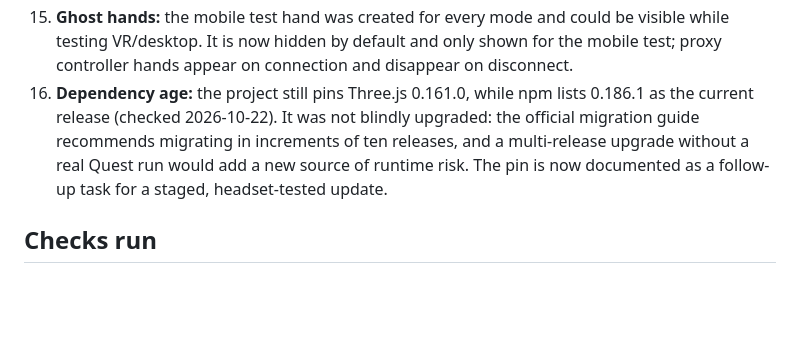
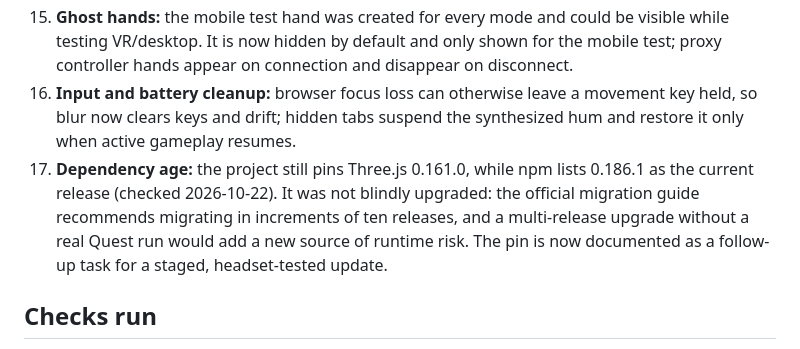
Before and after one commit to EverettIsTheMoon/BackroomsGTAG, a Markdown page: AUDIT.md, the part around the change. Rendered like a GitHub page; blank space fills up the shorter version.

Commit message:
Document input focus and hidden-tab audio safeguards

```diff
--- a/AUDIT.md
+++ b/AUDIT.md
@@ -33,7 +33,8 @@ The pictures were used as visual references only; their pixels are not bundled i
 13. **VR session lifecycle:** ending the headset session now resets movement, hides the roaming entity, suspends synthesized ambience, and restores the menu. If `renderer.xr.setSession()` fails after a browser session was created, the catch path now ends that partial session and suspends audio.
 14. **Warning placard was invisible:** the textured "NO EXIT" face was initially behind its board, and the board floated away from the wall. The board is now mounted on the inside face of the maze boundary with text just in front of it. Boundary-wall outlets are also oriented inward so they do not disappear on the inaccessible outside face.
 15. **Ghost hands:** the mobile test hand was created for every mode and could be visible while testing VR/desktop. It is now hidden by default and only shown for the mobile test; proxy controller hands appear on connection and disappear on disconnect.
-16. **Dependency age:** the project still pins Three.js 0.161.0, while npm lists 0.186.1 as the current release (checked 2026-10-22). It was not blindly upgraded: the official migration guide recommends migrating in increments of ten releases, and a multi-release upgrade without a real Quest run would add a new source of runtime risk. The pin is now documented as a follow-up task for a staged, headset-tested update.
+16. **Input and battery cleanup:** browser focus loss can otherwise leave a movement key held, so blur now clears keys and drift; hidden tabs suspend the synthesized hum and restore it only when active gameplay resumes.
+17. **Dependency age:** the project still pins Three.js 0.161.0, while npm lists 0.186.1 as the current release (checked 2026-10-22). It was not blindly upgraded: the official migration guide recommends migrating in increments of ten releases, and a multi-release upgrade without a real Quest run would add a new source of runtime risk. The pin is now documented as a follow-up task for a staged, headset-tested update.
 
 ## Checks run
 
```
